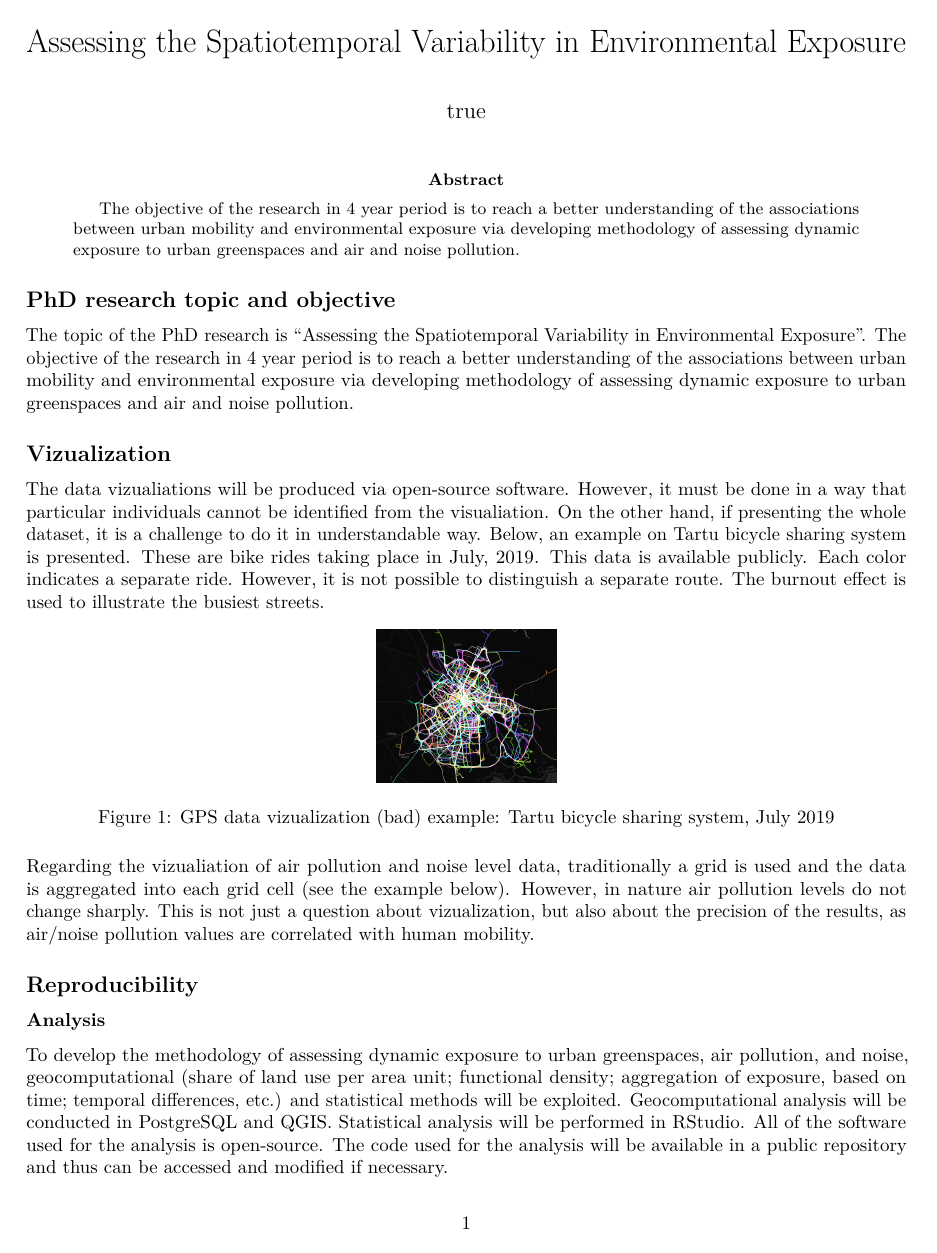
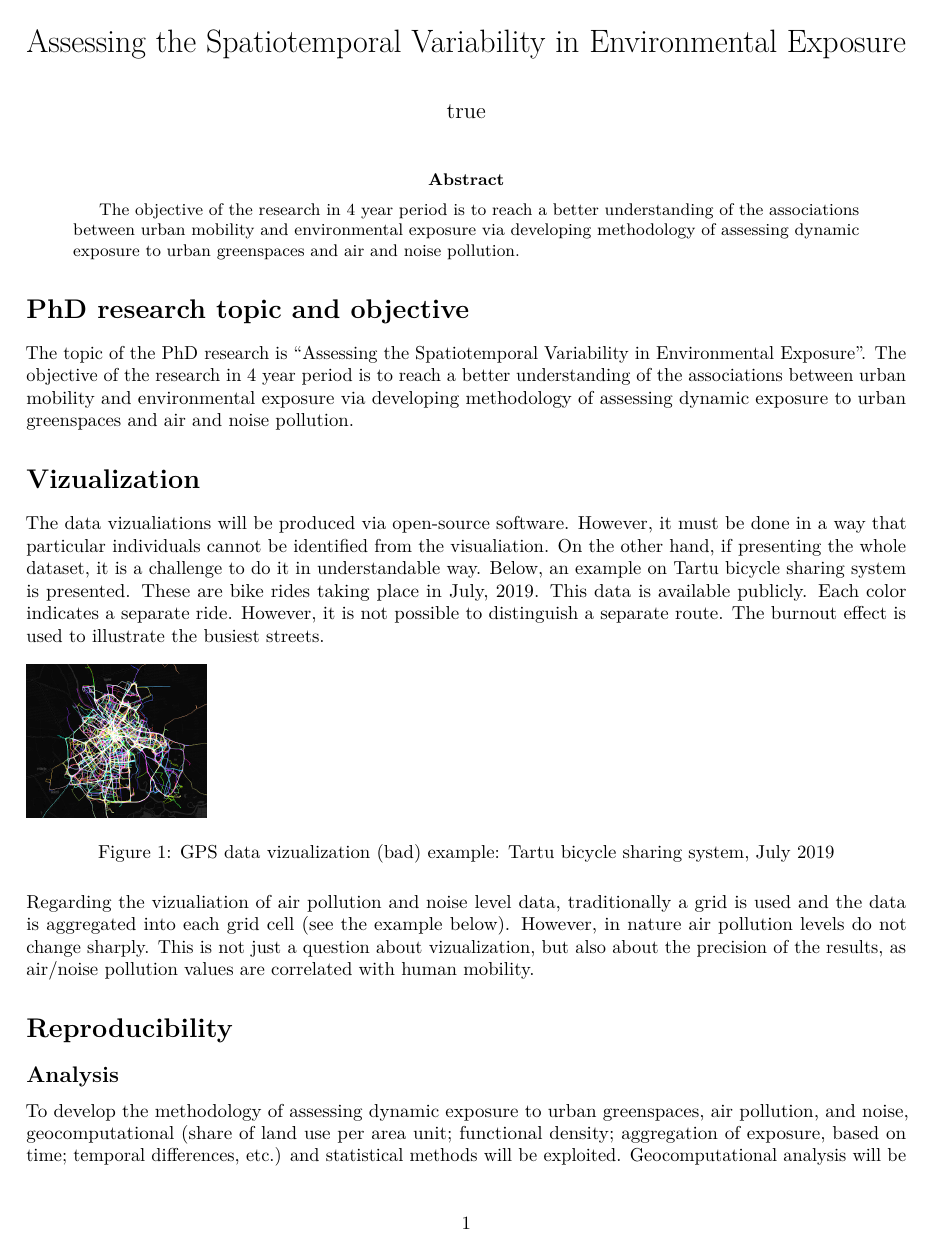
Before and after one commit to agilephdschool2019/daigaparsova_AGILE, an R Markdown document (notes.rmd): page 1 of 3. Rendered offline with R 4.5, knitr and Pandoc, then LaTeX, with nearby package versions; drawn as R Markdown's standard PDF in place of the format the file asks for; a font, style sheet, LaTeX package, included part or bibliography that could not be used is replaced or left out.

Commit message:
fix headlines and image import

````diff
--- a/notes.rmd
+++ b/notes.rmd
@@ -12,43 +12,55 @@ output:
 bibliography: samplebib.bib
 ---
 
-## PhD research topic and objective
+# PhD research topic and objective
+
 The topic of the PhD research is "Assessing the Spatiotemporal Variability in Environmental Exposure". The objective of the research in 4 year period is to reach a better understanding of the associations between urban mobility and environmental exposure via developing methodology of assessing dynamic exposure to urban greenspaces and air and noise pollution.
 
-## Vizualization
+# Vizualization
+
 The data vizualiations will be produced via open-source software. However, it must be done in a way that particular individuals cannot be identified from the visualiation. On the other hand, if presenting the whole dataset, it is a challenge to do it in understandable way.
 Below, an example on Tartu bicycle sharing system is presented. These are bike rides taking place in July, 2019. This data is available publicly. Each color indicates a separate ride. However, it is not possible to distinguish a separate route. The burnout effect is used to illustrate the busiest streets.
 
-![GPS data vizualization (bad) example: Tartu bicycle sharing system, July 2019](Tartu_bikes.png)
+```{r, echo = FALSE, out.width="100%", fig.cap="GPS data vizualization (bad) example: Tartu bicycle sharing system, July 2019"}
+knitr::include_graphics('Tartu_bikes.png')
+```
 
 Regarding the vizualiation of air pollution and noise level data, traditionally a grid is used and the data is aggregated into each grid cell (see the example below). However, in nature air pollution levels do not change sharply. This is not just a question about vizualization, but also about the precision of the results, as air/noise pollution values are correlated with human mobility.
 
+```{r, echo = FALSE, out.width="100%", fig.cap="Air pollution (PM10)"}
+knitr::include_graphics('AirPollution.png')
+```
 
-![Air pollution (PM10)](AirPollution.png)
+# Reproducibility
 
+## Analysis
 
-## Reproducibility
-### Analysis
 To develop the methodology of assessing dynamic exposure to urban greenspaces, air pollution, and noise, geocomputational (share of land use per area unit; functional density; aggregation of exposure, based on time; temporal differences, etc.) and statistical methods will be exploited.
 Geocomputational analysis will be conducted in PostgreSQL and QGIS. Statistical analysis will be performed in RStudio. All of the software used for the analysis is open-source. The code used for the analysis will be available in a public repository and thus can be accessed and modified if necessary.
 
-### Data
+## Data
+
 Long-term pseudonymized GPS dataset will be analyzed in relation to land use and other environment characteristics. Fine scale (grid cell 25 m x 25 m) modeled air pollution and noise level data will be provided by the Institute of Family Medicine and Public Health. Land cover data will be retrieved from the Estonian Topographic Database and OpenStreetMap.
 
-#### GPS dataset
+### GPS dataset
+
 Long-term pseudonymized GPS dataset is being collected and maintained by the Mobility Lab, Department of Geography, University of Tartu. The GPS dataset is complemented with semantic information about the regularly visited places declared by respondents and their socio-economic characteristics.
 The access to data is restricted. It is not publicly available, as it contains personal data. However, the methodology is applicable to other GPS datasets (also synthetic ones).
 
-#### Estonian Topographic Database
+### Estonian Topographic Database
+
 Estonian Topographic Database (ETD), created and maintained by the Estonian Land Board, is available for download in vector data format: (https://geoportaal.maaamet.ee/est/Andmed-ja-kaardid/Topograafilised-andmed/Eesti-topograafia-andmekogu-p79.html). It consists of several layers with subclasses (https://geoportaal.maaamet.ee/index.php?lang_id=1&page_id=519). According to the Land Board, it is updated weekly.
 The data can be used freely and free of charge under the terms of the Licence of open data by Estonian Land Board, 1.07.2018. The licensee can use the data, as well as to produce derivatives of data, adapt and combine data with other data, products or services, use the data for commercial or non-commercial purposes, and redistribute data with a reference to the origin of data.
 To ensure that the data used for the analysis is available afterwards, it will be downloaded and stored in a public repository together with its metadata, referenced in the articles.
 
-#### Open Street Map
+### Open Street Map
+
 Open Street Map (OSM) is a project aiming to produce geographical data that can be used freely and free of charge under the Open Data Commons Open Database License (https://www.openstreetmap.org/copyright). In Estonia, a non-profit organization MTÜ Avatud Maakaardi Selts (Open Landmap Society) is the local chapter. As on of the inputs for the vector data, ETD is used, however, it is modified to comply with OSM data elsewhere. OSM data for Estonia can be downloaded from GEOFABRIK DE (https://download.geofabrik.de/europe/estonia.html). However, it does not contain metadata on the modification time. Furthermore, historical versions of data are not available. Therefore, it will also be stored in a public repository with metadata on its retrieval time.
 
-#### Air pollution and noise pollution levels
+### Air pollution and noise pollution levels
+
 The data on air pollution and noise pollution will be provided by the Institute of Family Medicine and Public Health. This data is produced on the basis of public air quality monitoring stations (https://seire.keskkonnainfo.ee/) and the measurements of the Institute. The final data is not available publicly.
 
-## Science Communication
+# Science Communication
+
 In order to communicate the results of the study, scientific articles will be published in field-related journals and popular science articles will be prepared to communicate the findings to general public. Also, it must be considered to present the studies to different stakeholders, such as local municipalities or urban planners.
````
